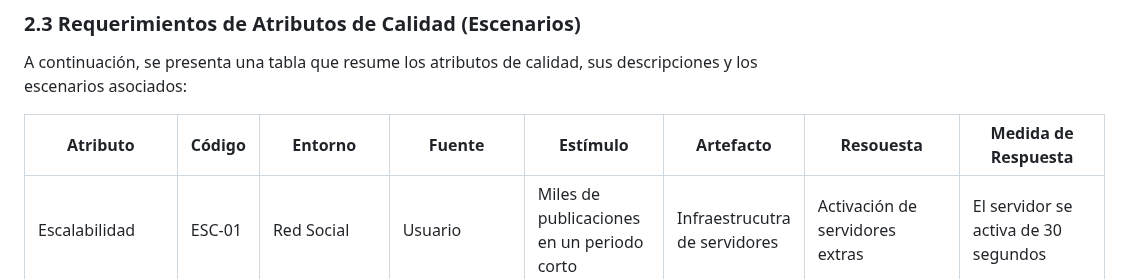
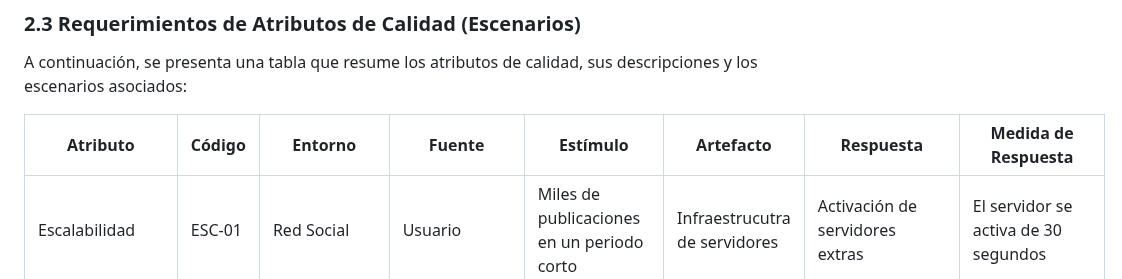
Before and after one commit to bri226/Arqui_Soft_G4, a Markdown page: Bookswap.md, the part around the change. Drawn GitHub-style.

```diff
--- a/Bookswap.md
+++ b/Bookswap.md
@@ -187,7 +187,7 @@ Los stakeholders seleccionados para este trabajo son:
 ### 2.3 Requerimientos de Atributos de Calidad (Escenarios)
 A continuación, se presenta una tabla que resume los atributos de calidad, sus descripciones y los escenarios asociados:
 
-|Atributo|Código|Entorno|Fuente|Estímulo|Artefacto|Resouesta|Medida de Respuesta
+|Atributo|Código|Entorno|Fuente|Estímulo|Artefacto|Respuesta|Medida de Respuesta
 |-------------|-----------|-----------|-----------|-----------|-----------|-----------|-----------|
 |Escalabilidad|ESC-01|Red Social|Usuario|Miles de publicaciones en un periodo corto | Infraestrucutra de servidores|Activación de servidores extras|El servidor se activa de 30 segundos
 | Escalabilidad | ESC-02 | Plataforma de Bookswap | Usuario | Aumento rápido de usuarios y transacciones | Infraestructura del servidor | Escalamiento automático de recursos computacionales | El tiempo de respuesta se mantiene constante incluso con el aumento del tráfico. |
```
